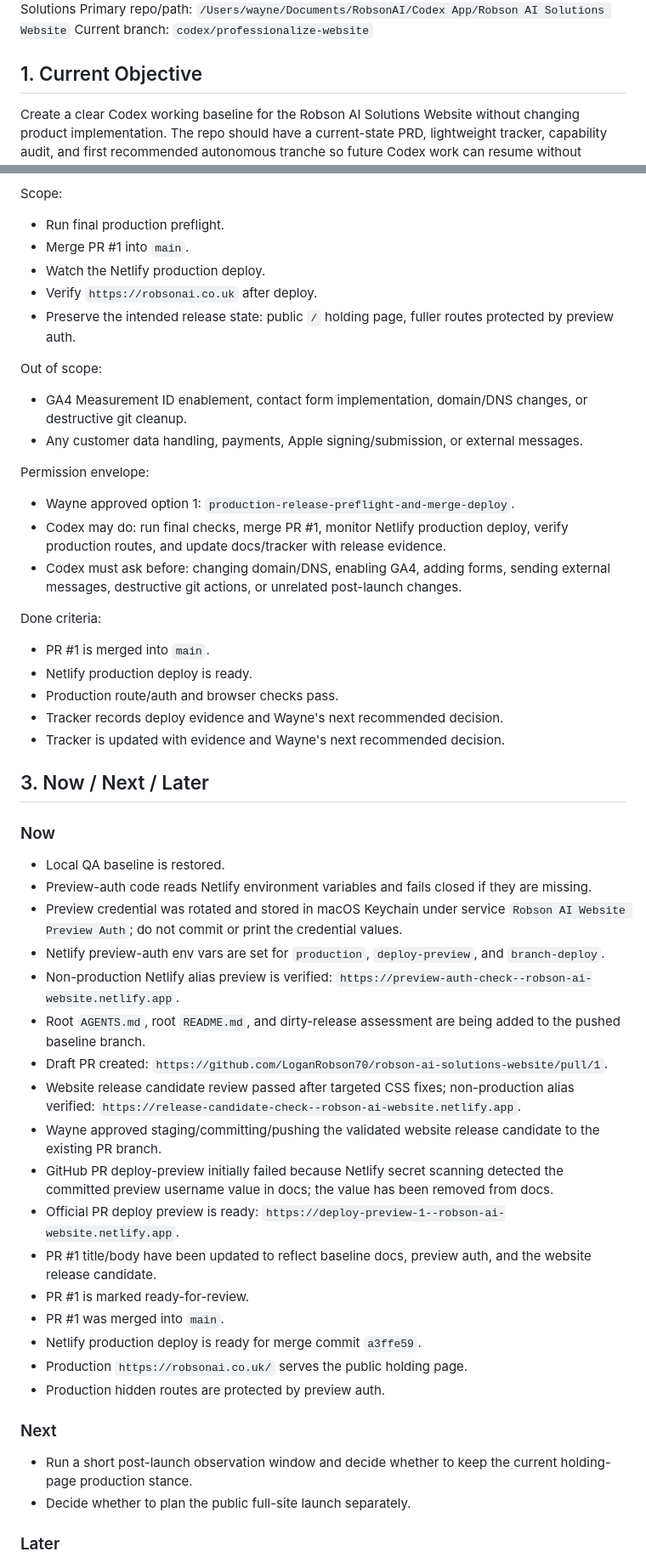
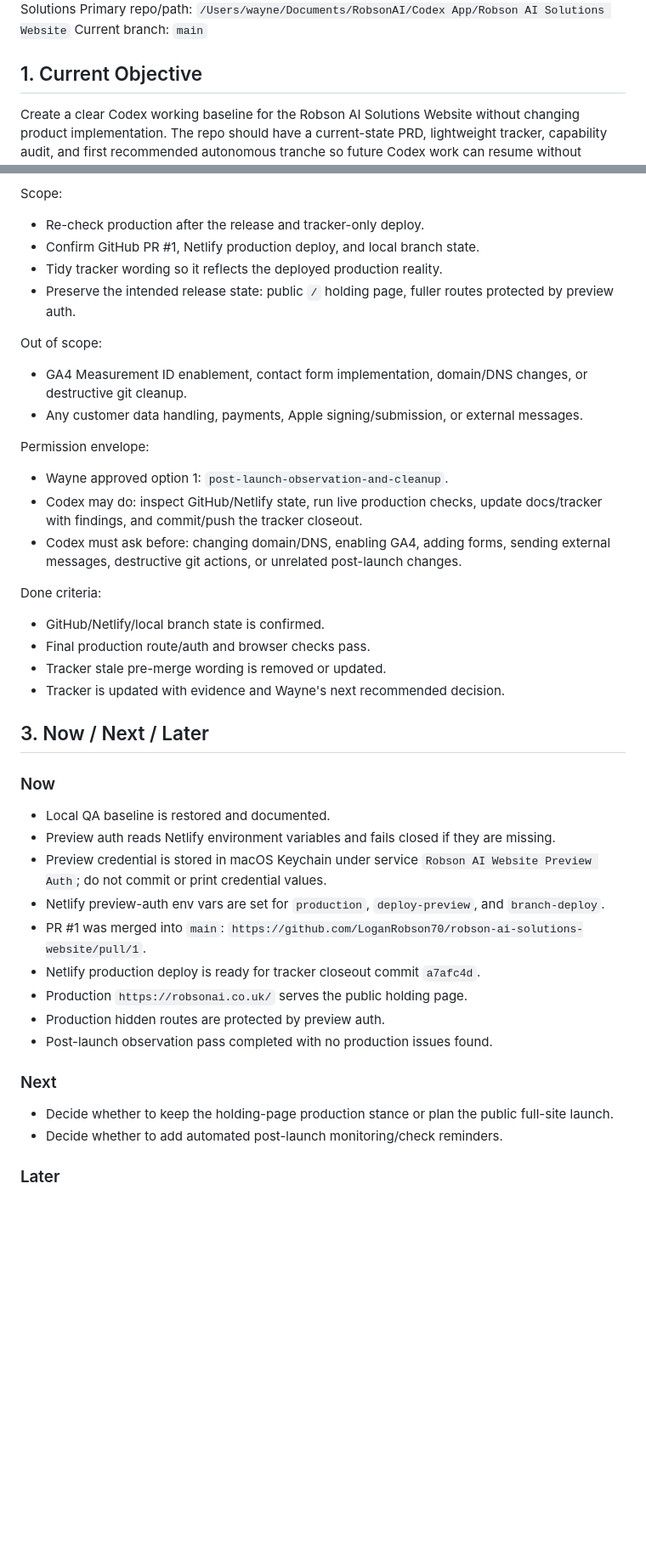
Before and after one commit to LoganRobson70/robson-ai-solutions-website, a Markdown page: docs/codex/TRACKER.md, 2 parts joined by grey strips. Shown at 85% size. GitHub-like rendering; blank space fills up the shorter version.

Commit message:
Record post-launch observation

```diff
--- a/docs/codex/TRACKER.md
+++ b/docs/codex/TRACKER.md
@@ -4,6 +4,6 @@ Last updated: 2026-05-30 16:32 Europe/London
 Project owner: Wayne Robson / Robson AI Solutions
 Primary repo/path: `/Users/wayne/Documents/RobsonAI/Codex App/Robson AI Solutions Website`
-Current branch: `codex/professionalize-website`
+Current branch: `main`
 
 ## 1. Current Objective
 
@@ -25,10 +25,9 @@ Completed: 2026-05-30 16:32 Europe/London
 
 Scope:
 
-- Run final production preflight.
-- Merge PR #1 into `main`.
-- Watch the Netlify production deploy.
-- Verify `https://robsonai.co.uk` after deploy.
+- Re-check production after the release and tracker-only deploy.
+- Confirm GitHub PR #1, Netlify production deploy, and local branch state.
+- Tidy tracker wording so it reflects the deployed production reality.
 - Preserve the intended release state: public `/` holding page, fuller routes protected by preview auth.
 
 Out of scope:
@@ -38,44 +37,35 @@ Out of scope:
 
 Permission envelope:
 
-- Wayne approved option 1: `production-release-preflight-and-merge-deploy`.
-- Codex may do: run final checks, merge PR #1, monitor Netlify production deploy, verify production routes, and update docs/tracker with release evidence.
+- Wayne approved option 1: `post-launch-observation-and-cleanup`.
+- Codex may do: inspect GitHub/Netlify state, run live production checks, update docs/tracker with findings, and commit/push the tracker closeout.
 - Codex must ask before: changing domain/DNS, enabling GA4, adding forms, sending external messages, destructive git actions, or unrelated post-launch changes.
 
 Done criteria:
 
-- PR #1 is merged into `main`.
-- Netlify production deploy is ready.
-- Production route/auth and browser checks pass.
-- Tracker records deploy evidence and Wayne's next recommended decision.
+- GitHub/Netlify/local branch state is confirmed.
+- Final production route/auth and browser checks pass.
+- Tracker stale pre-merge wording is removed or updated.
 - Tracker is updated with evidence and Wayne's next recommended decision.
 
 ## 3. Now / Next / Later
 
 ### Now
 
-- Local QA baseline is restored.
-- Preview-auth code reads Netlify environment variables and fails closed if they are missing.
-- Preview credential was rotated and stored in macOS Keychain under service `Robson AI Website Preview Auth`; do not commit or print the credential values.
+- Local QA baseline is restored and documented.
+- Preview auth reads Netlify environment variables and fails closed if they are missing.
+- Preview credential is stored in macOS Keychain under service `Robson AI Website Preview Auth`; do not commit or print credential values.
 - Netlify preview-auth env vars are set for `production`, `deploy-preview`, and `branch-deploy`.
-- Non-production Netlify alias preview is verified: `https://preview-auth-check--robson-ai-website.netlify.app`.
-- Root `AGENTS.md`, root `README.md`, and dirty-release assessment are being added to the pushed baseline branch.
-- Draft PR created: `https://github.com/LoganRobson70/robson-ai-solutions-website/pull/1`.
-- Website release candidate review passed after targeted CSS fixes; non-production alias verified: `https://release-candidate-check--robson-ai-website.netlify.app`.
-- Wayne approved staging/committing/pushing the validated website release candidate to the existing PR branch.
-- GitHub PR deploy-preview initially failed because Netlify secret scanning detected the committed preview username value in docs; the value has been removed from docs.
-- Official PR deploy preview is ready: `https://deploy-preview-1--robson-ai-website.netlify.app`.
-- PR #1 title/body have been updated to reflect baseline docs, preview auth, and the website release candidate.
-- PR #1 is marked ready-for-review.
-- PR #1 was merged into `main`.
-- Netlify production deploy is ready for merge commit `a3ffe59`.
+- PR #1 was merged into `main`: `https://github.com/LoganRobson70/robson-ai-solutions-website/pull/1`.
+- Netlify production deploy is ready for tracker closeout commit `a7afc4d`.
 - Production `https://robsonai.co.uk/` serves the public holding page.
 - Production hidden routes are protected by preview auth.
+- Post-launch observation pass completed with no production issues found.
 
 ### Next
 
-- Run a short post-launch observation window and decide whether to keep the current holding-page production stance.
-- Decide whether to plan the public full-site launch separately.
+- Decide whether to keep the holding-page production stance or plan the public full-site launch.
+- Decide whether to add automated post-launch monitoring/check reminders.
 
 ### Later
 
```
Also changed, not shown: other parts of docs/codex/TRACKER.md (+12 -9 lines).
